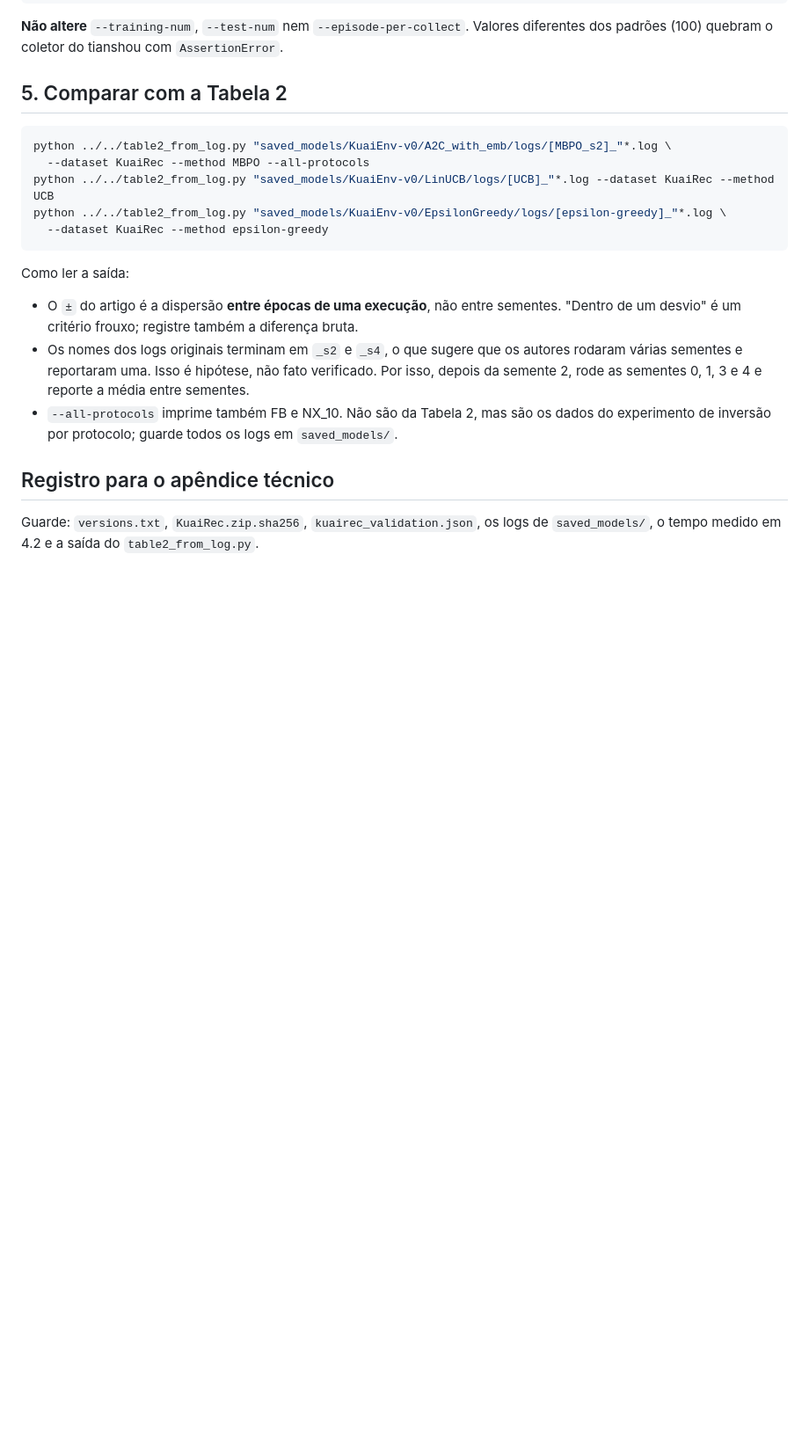
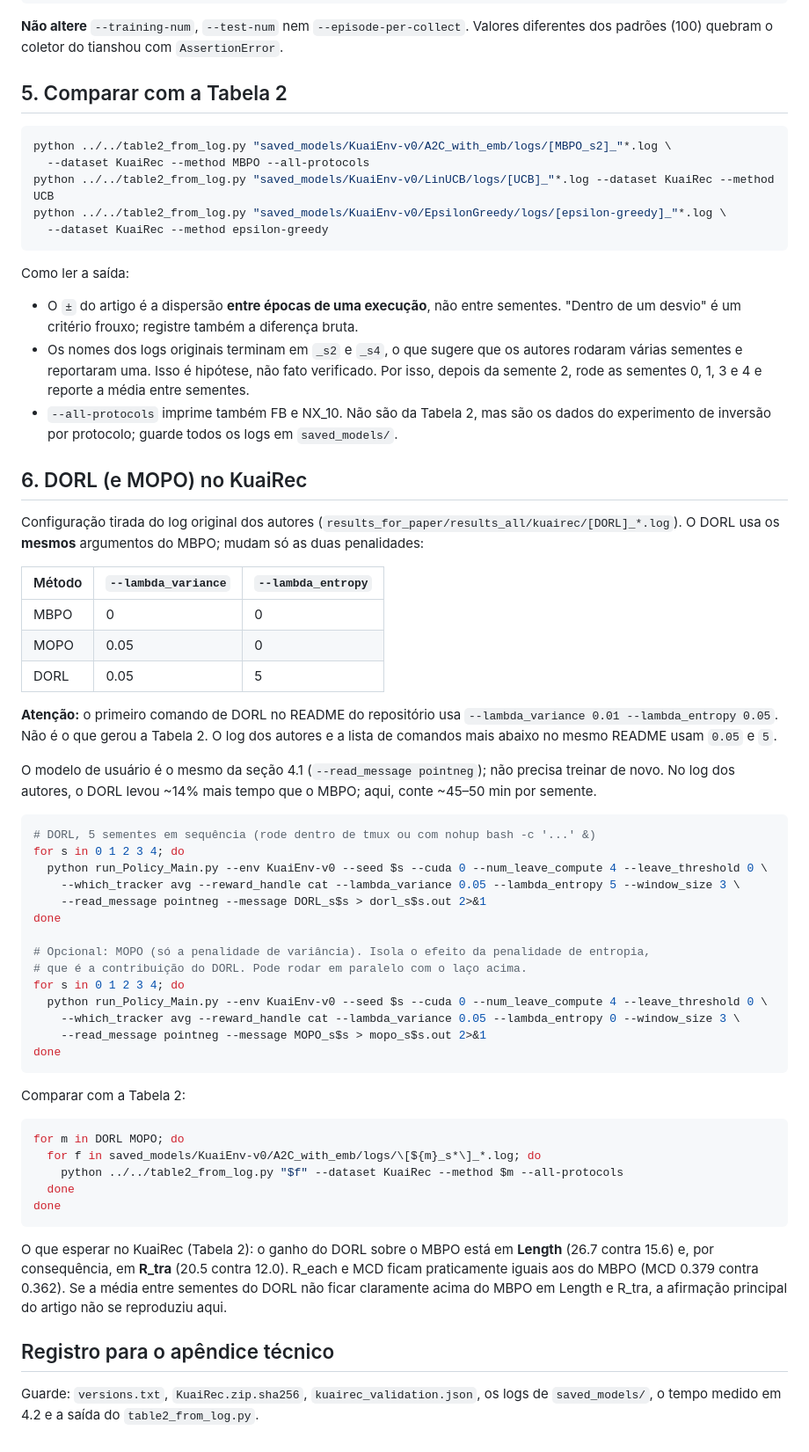
Before and after one commit to orlow04/Residencia, a Markdown page: README.md, the part around the change. Shown at 88% size. Rendered like a GitHub page; blank space fills up the shorter version.

Commit message:
README: seção 6 com DORL e MOPO no KuaiRec
Parâmetros tirados do log original dos autores ([DORL]_2023_01_18-17_45_45.log):
lambda_variance 0.05, lambda_entropy 5. O primeiro comando de DORL no README
do repositório (0.01 / 0.05) não corresponde ao que gerou a Tabela 2.

Co-Authored-By: Claude Opus 5.5 <noreply@anthropic.com>

````diff
--- a/README.md
+++ b/README.md
@@ -113,6 +113,55 @@ Como ler a saída:
 - `--all-protocols` imprime também FB e NX_10. Não são da Tabela 2, mas são os dados do experimento
   de inversão por protocolo; guarde todos os logs em `saved_models/`.
 
+## 6. DORL (e MOPO) no KuaiRec
+
+Configuração tirada do log original dos autores (`results_for_paper/results_all/kuairec/[DORL]_*.log`).
+O DORL usa os **mesmos** argumentos do MBPO; mudam só as duas penalidades:
+
+| Método | `--lambda_variance` | `--lambda_entropy` |
+|---|---|---|
+| MBPO | 0 | 0 |
+| MOPO | 0.05 | 0 |
+| DORL | 0.05 | 5 |
+
+**Atenção:** o primeiro comando de DORL no README do repositório usa `--lambda_variance 0.01 --lambda_entropy 0.05`.
+Não é o que gerou a Tabela 2. O log dos autores e a lista de comandos mais abaixo no mesmo README usam `0.05` e `5`.
+
+O modelo de usuário é o mesmo da seção 4.1 (`--read_message pointneg`); não precisa treinar de novo.
+No log dos autores, o DORL levou ~14% mais tempo que o MBPO; aqui, conte ~45–50 min por semente.
+
+```bash
+# DORL, 5 sementes em sequência (rode dentro de tmux ou com nohup bash -c '...' &)
+for s in 0 1 2 3 4; do
+  python run_Policy_Main.py --env KuaiEnv-v0 --seed $s --cuda 0 --num_leave_compute 4 --leave_threshold 0 \
+    --which_tracker avg --reward_handle cat --lambda_variance 0.05 --lambda_entropy 5 --window_size 3 \
+    --read_message pointneg --message DORL_s$s > dorl_s$s.out 2>&1
+done
+
+# Opcional: MOPO (só a penalidade de variância). Isola o efeito da penalidade de entropia,
+# que é a contribuição do DORL. Pode rodar em paralelo com o laço acima.
+for s in 0 1 2 3 4; do
+  python run_Policy_Main.py --env KuaiEnv-v0 --seed $s --cuda 0 --num_leave_compute 4 --leave_threshold 0 \
+    --which_tracker avg --reward_handle cat --lambda_variance 0.05 --lambda_entropy 0 --window_size 3 \
+    --read_message pointneg --message MOPO_s$s > mopo_s$s.out 2>&1
+done
+```
+
+Comparar com a Tabela 2:
+
+```bash
+for m in DORL MOPO; do
+  for f in saved_models/KuaiEnv-v0/A2C_with_emb/logs/\[${m}_s*\]_*.log; do
+    python ../../table2_from_log.py "$f" --dataset KuaiRec --method $m --all-protocols
+  done
+done
+```
+
+O que esperar no KuaiRec (Tabela 2): o ganho do DORL sobre o MBPO está em **Length** (26.7 contra 15.6)
+e, por consequência, em **R_tra** (20.5 contra 12.0). R_each e MCD ficam praticamente iguais aos do MBPO
+(MCD 0.379 contra 0.362). Se a média entre sementes do DORL não ficar claramente acima do MBPO em
+Length e R_tra, a afirmação principal do artigo não se reproduziu aqui.
+
 ## Registro para o apêndice técnico
 
 Guarde: `versions.txt`, `KuaiRec.zip.sha256`, `kuairec_validation.json`, os logs de `saved_models/`,
````
